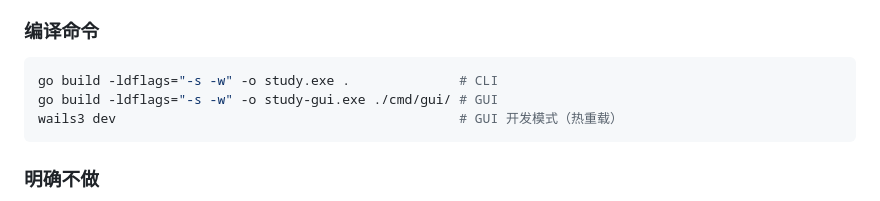
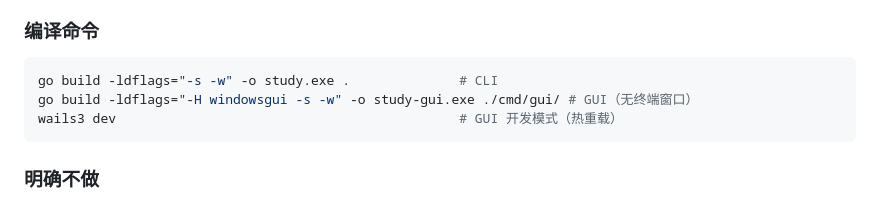
Before and after one commit to duongmxlpvanh-stack/study, a Markdown page: CLAUDE.md, the part around the change. Rendered like a GitHub page.

Commit message:
修复: GUI 启动时弹出终端窗口 — 添加 -H windowsgui 链接标志

````diff
--- a/CLAUDE.md
+++ b/CLAUDE.md
@@ -132,7 +132,7 @@ study/
 
 ```bash
 go build -ldflags="-s -w" -o study.exe .              # CLI
-go build -ldflags="-s -w" -o study-gui.exe ./cmd/gui/ # GUI
+go build -ldflags="-H windowsgui -s -w" -o study-gui.exe ./cmd/gui/ # GUI（无终端窗口）
 wails3 dev                                            # GUI 开发模式（热重载）
 ```
 
````
Also changed, not shown: GUI_IMPLEMENTATION_PLAN.md (+1 -1 lines).
